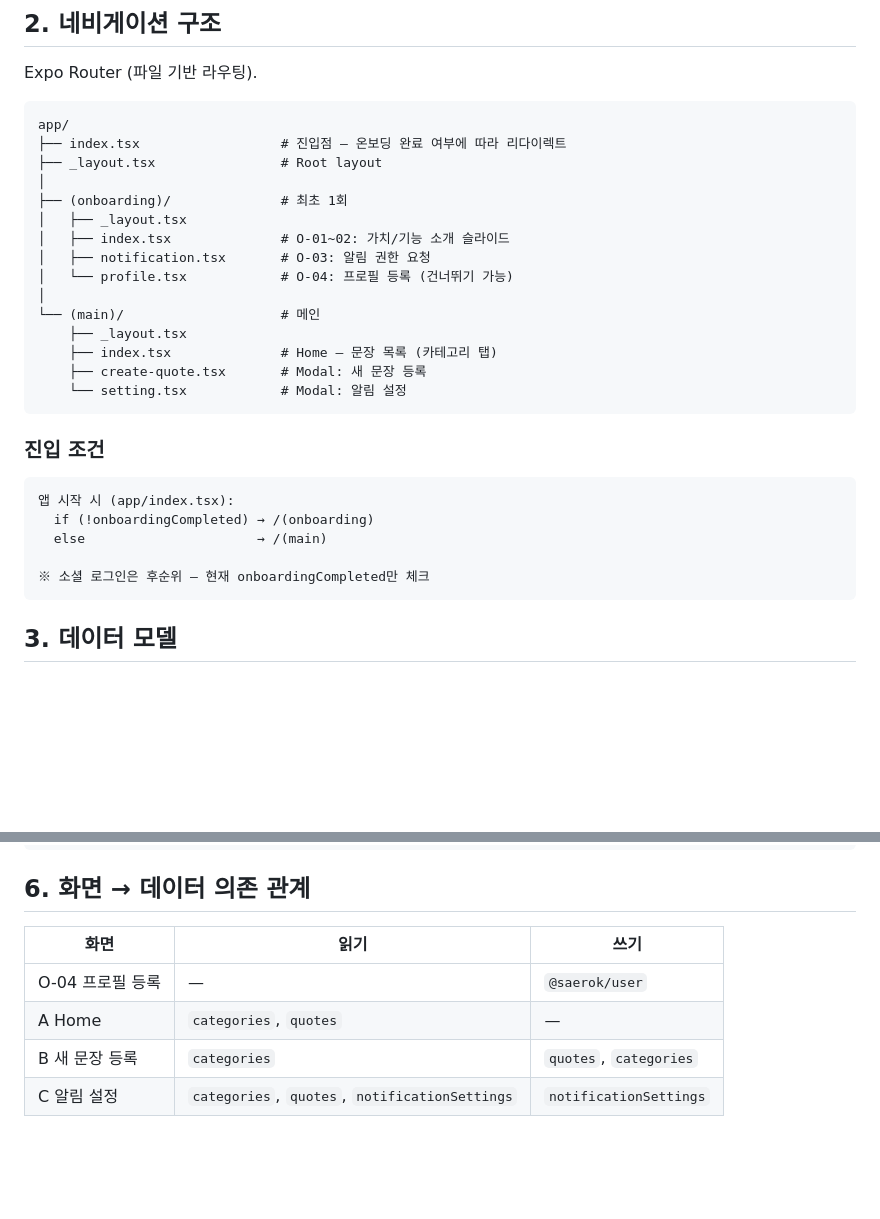
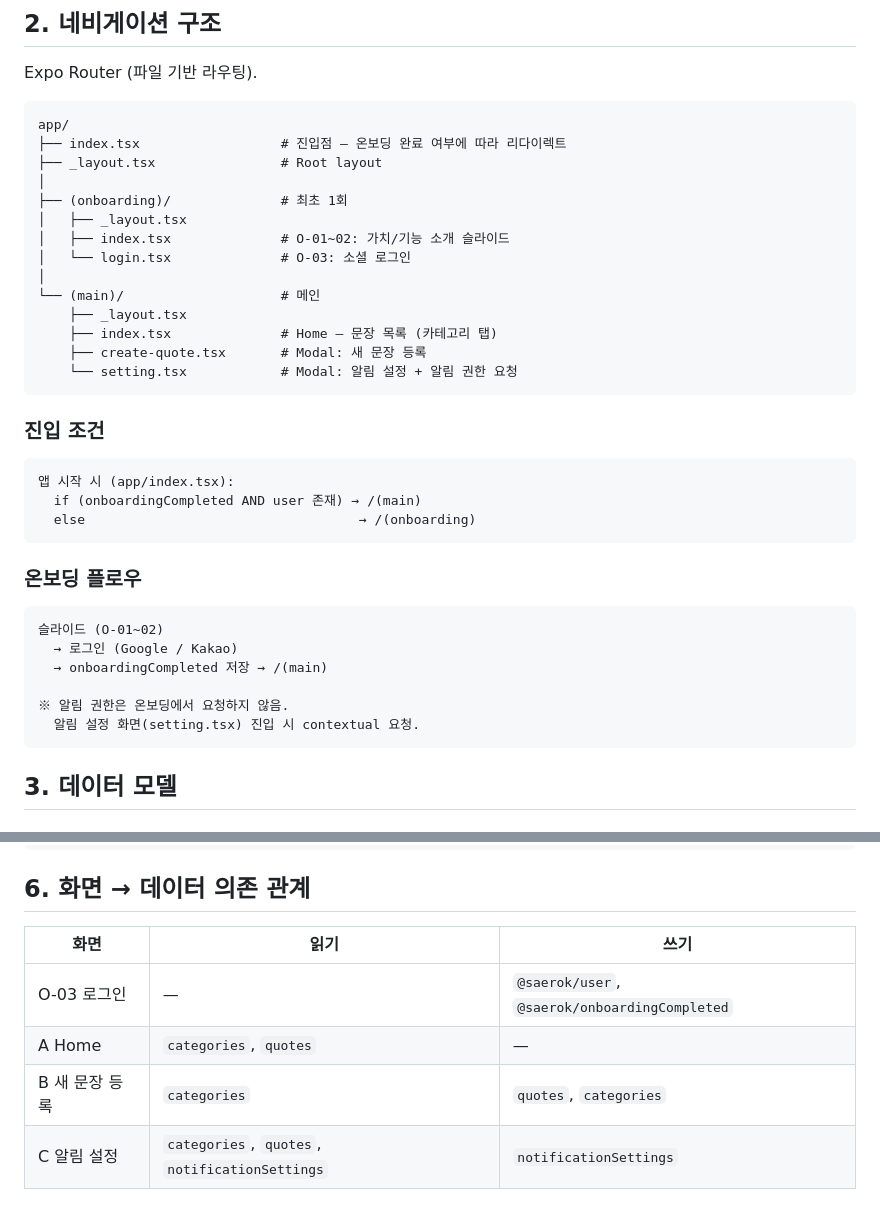
Before and after one commit to soma0078/saerok, a Markdown page: docs/IA.md, 2 parts joined by grey strips. Drawn GitHub-style; blank space fills up the shorter version.

Commit message:
docs: 온보딩 플로우 재정립 반영 (IA, PRD)

````diff
--- a/docs/IA.md
+++ b/docs/IA.md
@@ -16,24 +16,32 @@ app/
 ├── (onboarding)/              # 최초 1회
 │   ├── _layout.tsx
 │   ├── index.tsx              # O-01~02: 가치/기능 소개 슬라이드
-│   ├── notification.tsx       # O-03: 알림 권한 요청
-│   └── profile.tsx            # O-04: 프로필 등록 (건너뛰기 가능)
+│   └── login.tsx              # O-03: 소셜 로그인
 │
 └── (main)/                    # 메인
     ├── _layout.tsx
     ├── index.tsx              # Home — 문장 목록 (카테고리 탭)
     ├── create-quote.tsx       # Modal: 새 문장 등록
-    └── setting.tsx            # Modal: 알림 설정
+    └── setting.tsx            # Modal: 알림 설정 + 알림 권한 요청
 ```
 
 ### 진입 조건
 
 ```
 앱 시작 시 (app/index.tsx):
-  if (!onboardingCompleted) → /(onboarding)
-  else                      → /(main)
+  if (onboardingCompleted AND user 존재) → /(main)
+  else                                   → /(onboarding)
+```
 
-※ 소셜 로그인은 후순위 — 현재 onboardingCompleted만 체크
+### 온보딩 플로우
+
+```
+슬라이드 (O-01~02)
+  → 로그인 (Google / Kakao)
+  → onboardingCompleted 저장 → /(main)
+
+※ 알림 권한은 온보딩에서 요청하지 않음.
+  알림 설정 화면(setting.tsx) 진입 시 contextual 요청.
 ```
 
 ## 3. 데이터 모델
@@ -117,9 +125,9 @@ interface NotificationSettings {
 
 ## 6. 화면 → 데이터 의존 관계
 
-| 화면             | 읽기                                           | 쓰기                   |
-| ---------------- | ---------------------------------------------- | ---------------------- |
-| O-04 프로필 등록 | —                                              | `@saerok/user`         |
-| A Home           | `categories`, `quotes`                         | —                      |
-| B 새 문장 등록   | `categories`                                   | `quotes`, `categories` |
-| C 알림 설정      | `categories`, `quotes`, `notificationSettings` | `notificationSettings` |
+| 화면           | 읽기                                           | 쓰기                         |
+| -------------- | ---------------------------------------------- | ---------------------------- |
+| O-03 로그인    | —                                              | `@saerok/user`, `@saerok/onboardingCompleted` |
+| A Home         | `categories`, `quotes`                         | —                            |
+| B 새 문장 등록 | `categories`                                   | `quotes`, `categories`       |
+| C 알림 설정    | `categories`, `quotes`, `notificationSettings` | `notificationSettings`       |
````
Also changed, not shown: docs/PRD.md (+5 -5 lines).
